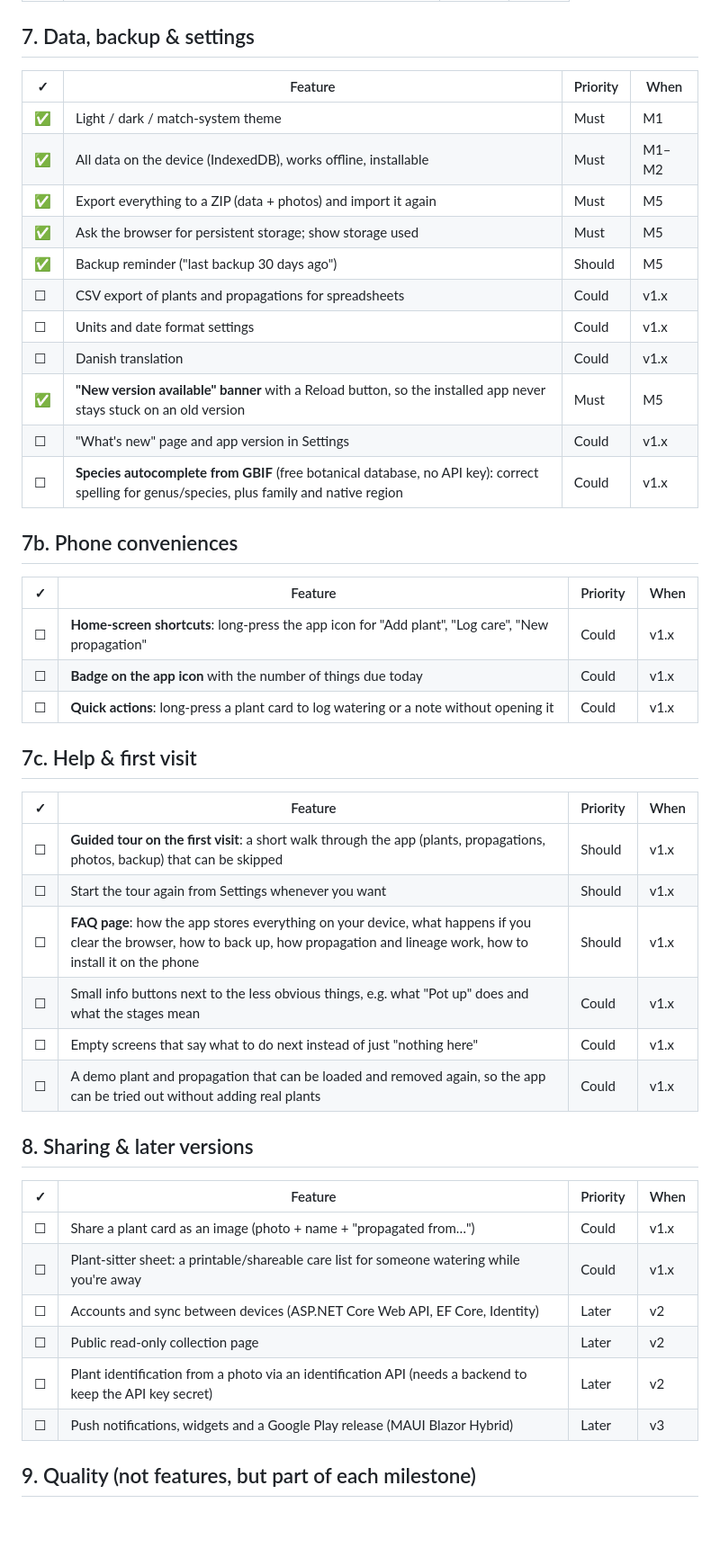
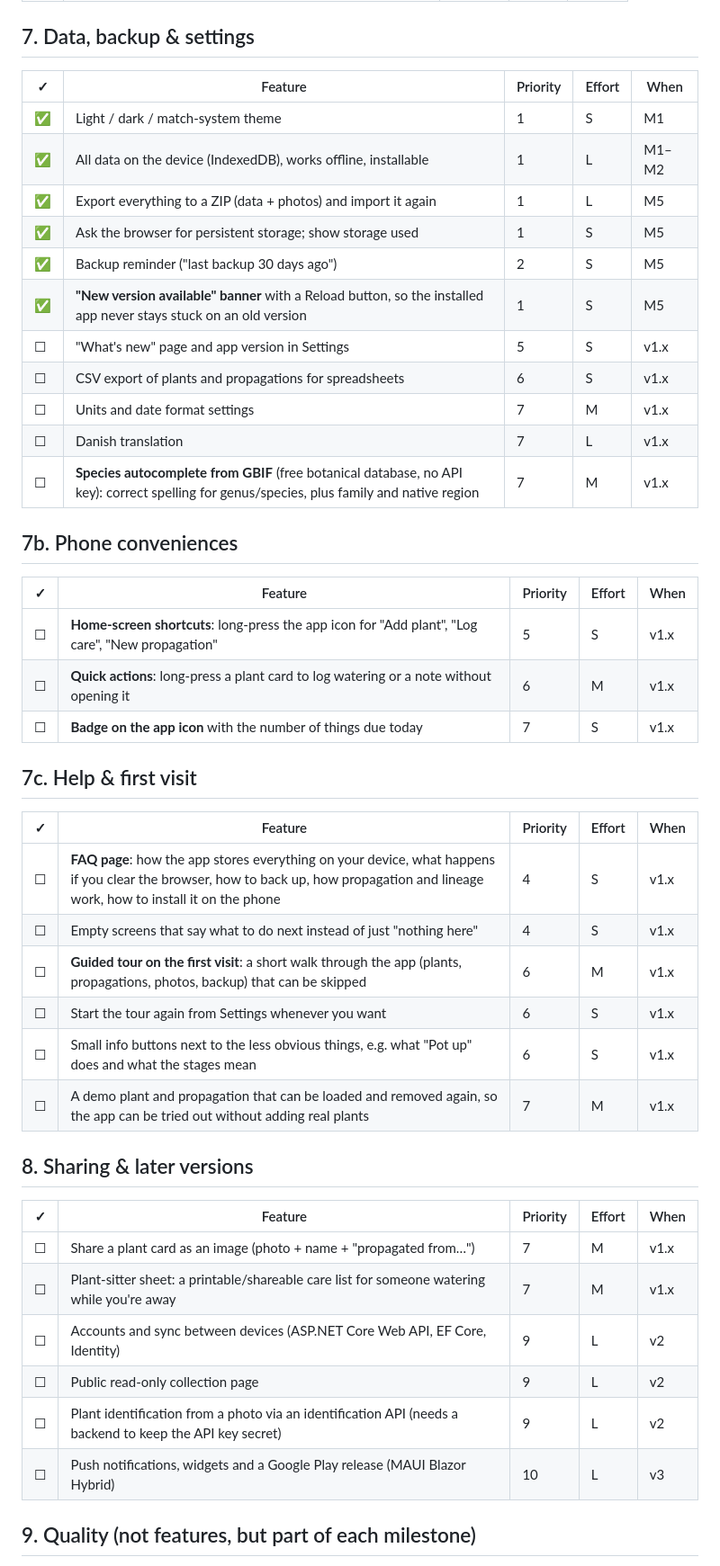
Before and after one commit to LaugeM/stikling, a Markdown page: docs/FEATURES.md, the part around one of its changes. Shown at 90% size. GitHub-like rendering; blank space fills up the shorter version.

```diff
--- a/docs/FEATURES.md
+++ b/docs/FEATURES.md
@@ -169,49 +201,49 @@ Most people mix their own soil instead of using it straight from the bag. This i
 
 ## 7. Data, backup & settings
 
-| ✓ | Feature | Priority | When |
-|---|---|---|---|
-| ✅ | Light / dark / match-system theme | Must | M1 |
-| ✅ | All data on the device (IndexedDB), works offline, installable | Must | M1–M2 |
-| ✅ | Export everything to a ZIP (data + photos) and import it again | Must | M5 |
-| ✅ | Ask the browser for persistent storage; show storage used | Must | M5 |
-| ✅ | Backup reminder ("last backup 30 days ago") | Should | M5 |
-| ☐ | CSV export of plants and propagations for spreadsheets | Could | v1.x |
-| ☐ | Units and date format settings | Could | v1.x |
-| ☐ | Danish translation | Could | v1.x |
-| ✅ | **"New version available" banner** with a Reload button, so the installed app never stays stuck on an old version | Must | M5 |
-| ☐ | "What's new" page and app version in Settings | Could | v1.x |
-| ☐ | **Species autocomplete from GBIF** (free botanical database, no API key): correct spelling for genus/species, plus family and native region | Could | v1.x |
+| ✓ | Feature | Priority | Effort | When |
+|---|---|---|---|---|
+| ✅ | Light / dark / match-system theme | 1 | S | M1 |
+| ✅ | All data on the device (IndexedDB), works offline, installable | 1 | L | M1–M2 |
+| ✅ | Export everything to a ZIP (data + photos) and import it again | 1 | L | M5 |
+| ✅ | Ask the browser for persistent storage; show storage used | 1 | S | M5 |
+| ✅ | Backup reminder ("last backup 30 days ago") | 2 | S | M5 |
+| ✅ | **"New version available" banner** with a Reload button, so the installed app never stays stuck on an old version | 1 | S | M5 |
+| ☐ | "What's new" page and app version in Settings | 5 | S | v1.x |
+| ☐ | CSV export of plants and propagations for spreadsheets | 6 | S | v1.x |
+| ☐ | Units and date format settings | 7 | M | v1.x |
+| ☐ | Danish translation | 7 | L | v1.x |
+| ☐ | **Species autocomplete from GBIF** (free botanical database, no API key): correct spelling for genus/species, plus family and native region | 7 | M | v1.x |
 
 ## 7b. Phone conveniences
 
-| ✓ | Feature | Priority | When |
-|---|---|---|---|
-| ☐ | **Home-screen shortcuts**: long-press the app icon for "Add plant", "Log care", "New propagation" | Could | v1.x |
-| ☐ | **Badge on the app icon** with the number of things due today | Could | v1.x |
-| ☐ | **Quick actions**: long-press a plant card to log watering or a note without opening it | Could | v1.x |
+| ✓ | Feature | Priority | Effort | When |
+|---|---|---|---|---|
+| ☐ | **Home-screen shortcuts**: long-press the app icon for "Add plant", "Log care", "New propagation" | 5 | S | v1.x |
+| ☐ | **Quick actions**: long-press a plant card to log watering or a note without opening it | 6 | M | v1.x |
+| ☐ | **Badge on the app icon** with the number of things due today | 7 | S | v1.x |
 
 ## 7c. Help & first visit
 
-| ✓ | Feature | Priority | When |
-|---|---|---|---|
-| ☐ | **Guided tour on the first visit**: a short walk through the app (plants, propagations, photos, backup) that can be skipped | Should | v1.x |
-| ☐ | Start the tour again from Settings whenever you want | Should | v1.x |
-| ☐ | **FAQ page**: how the app stores everything on your device, what happens if you clear the browser, how to back up, how propagation and lineage work, how to install it on the phone | Should | v1.x |
-| ☐ | Small info buttons next to the less obvious things, e.g. what "Pot up" does and what the stages mean | Could | v1.x |
-| ☐ | Empty screens that say what to do next instead of just "nothing here" | Could | v1.x |
-| ☐ | A demo plant and propagation that can be loaded and removed again, so the app can be tried out without adding real plants | Could | v1.x |
+| ✓ | Feature | Priority | Effort | When |
+|---|---|---|---|---|
+| ☐ | **FAQ page**: how the app stores everything on your device, what happens if you clear the browser, how to back up, how propagation and lineage work, how to install it on the phone | 4 | S | v1.x |
+| ☐ | Empty screens that say what to do next instead of just "nothing here" | 4 | S | v1.x |
+| ☐ | **Guided tour on the first visit**: a short walk through the app (plants, propagations, photos, backup) that can be skipped | 6 | M | v1.x |
+| ☐ | Start the tour again from Settings whenever you want | 6 | S | v1.x |
+| ☐ | Small info buttons next to the less obvious things, e.g. what "Pot up" does and what the stages mean | 6 | S | v1.x |
+| ☐ | A demo plant and propagation that can be loaded and removed again, so the app can be tried out without adding real plants | 7 | M | v1.x |
 
 ## 8. Sharing & later versions
 
-| ✓ | Feature | Priority | When |
-|---|---|---|---|
-| ☐ | Share a plant card as an image (photo + name + "propagated from…") | Could | v1.x |
-| ☐ | Plant-sitter sheet: a printable/shareable care list for someone watering while you're away | Could | v1.x |
-| ☐ | Accounts and sync between devices (ASP.NET Core Web API, EF Core, Identity) | Later | v2 |
-| ☐ | Public read-only collection page | Later | v2 |
-| ☐ | Plant identification from a photo via an identification API (needs a backend to keep the API key secret) | Later | v2 |
-| ☐ | Push notifications, widgets and a Google Play release (MAUI Blazor Hybrid) | Later | v3 |
+| ✓ | Feature | Priority | Effort | When |
+|---|---|---|---|---|
+| ☐ | Share a plant card as an image (photo + name + "propagated from…") | 7 | M | v1.x |
+| ☐ | Plant-sitter sheet: a printable/shareable care list for someone watering while you're away | 7 | M | v1.x |
+| ☐ | Accounts and sync between devices (ASP.NET Core Web API, EF Core, Identity) | 9 | L | v2 |
+| ☐ | Public read-only collection page | 9 | L | v2 |
+| ☐ | Plant identification from a photo via an identification API (needs a backend to keep the API key secret) | 9 | L | v2 |
+| ☐ | Push notifications, widgets and a Google Play release (MAUI Blazor Hybrid) | 10 | L | v3 |
 
 ## 9. Quality (not features, but part of each milestone)
 
```
Also changed, not shown: other parts of docs/FEATURES.md (+164 -143 lines).
